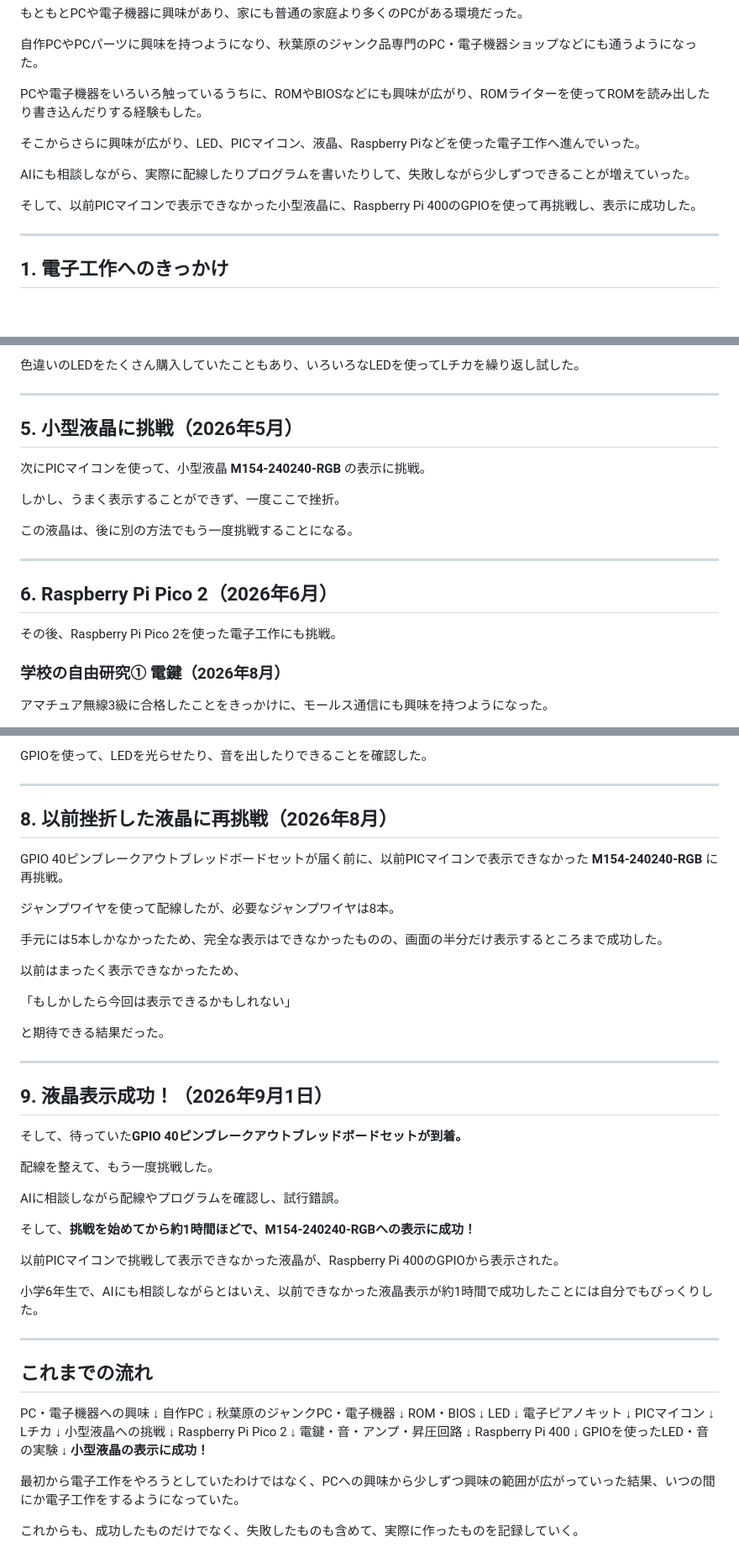
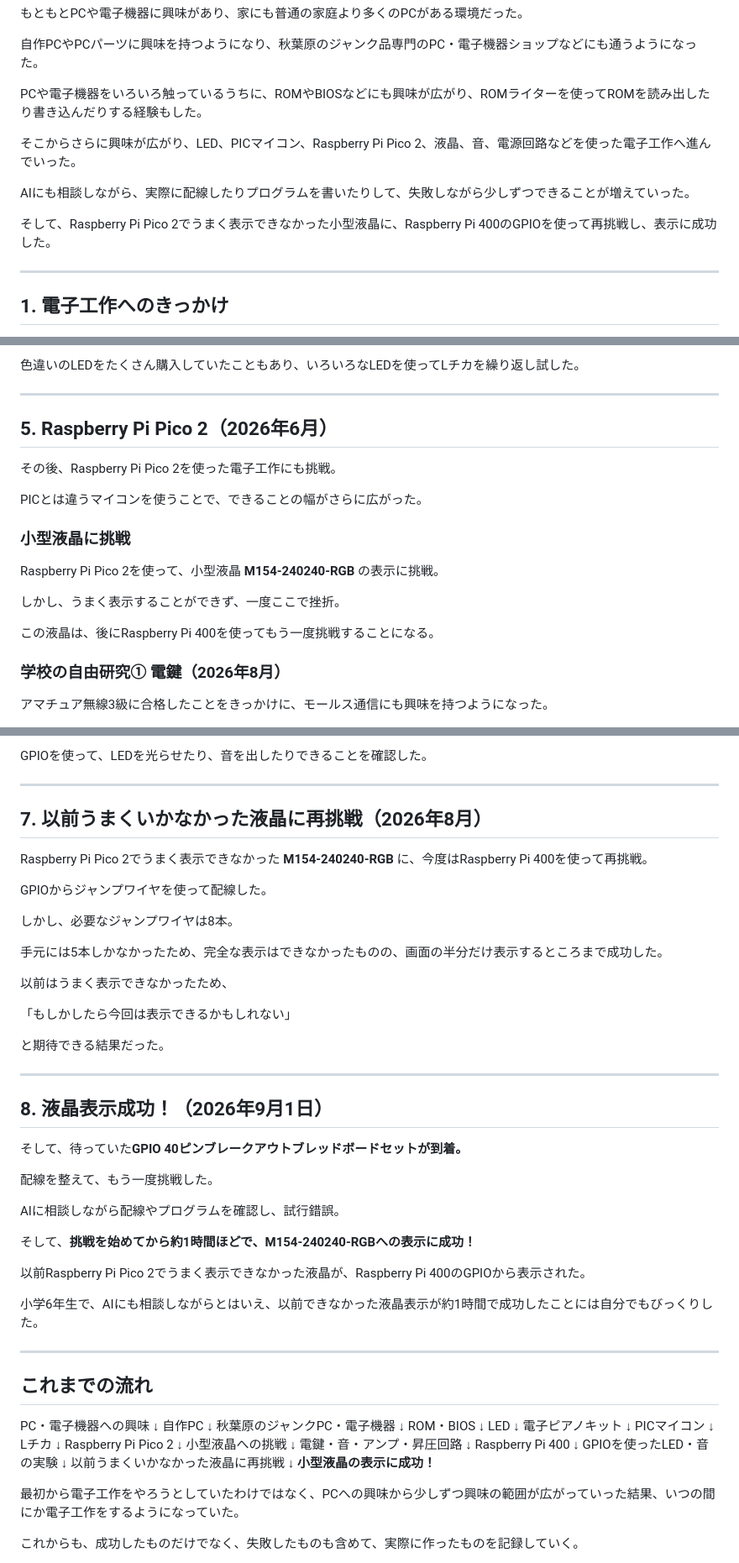
Before and after one commit to saita12r/electronics, a Markdown page: README.md, 3 parts joined by grey strips. Shown at 84% size. Drawn GitHub-style; blank space fills up the shorter version.

```diff
--- a/README.md
+++ b/README.md
@@ -8,11 +8,11 @@
 
 PCや電子機器をいろいろ触っているうちに、ROMやBIOSなどにも興味が広がり、ROMライターを使ってROMを読み出したり書き込んだりする経験もした。
 
-そこからさらに興味が広がり、LED、PICマイコン、液晶、Raspberry Piなどを使った電子工作へ進んでいった。
+そこからさらに興味が広がり、LED、PICマイコン、Raspberry Pi Pico 2、液晶、音、電源回路などを使った電子工作へ進んでいった。
 
 AIにも相談しながら、実際に配線したりプログラムを書いたりして、失敗しながら少しずつできることが増えていった。
 
-そして、以前PICマイコンで表示できなかった小型液晶に、Raspberry Pi 400のGPIOを使って再挑戦し、表示に成功した。
+そして、Raspberry Pi Pico 2でうまく表示できなかった小型液晶に、Raspberry Pi 400のGPIOを使って再挑戦し、表示に成功した。
 
 ---
 
@@ -70,19 +70,19 @@ AIにも相談しながらプログラムを書き、マイコンからLEDを制
 
 ---
 
-## 5. 小型液晶に挑戦（2026年5月）
+## 5. Raspberry Pi Pico 2（2026年6月）
 
-次にPICマイコンを使って、小型液晶 **M154-240240-RGB** の表示に挑戦。
+その後、Raspberry Pi Pico 2を使った電子工作にも挑戦。
+
+PICとは違うマイコンを使うことで、できることの幅がさらに広がった。
+
+### 小型液晶に挑戦
+
+Raspberry Pi Pico 2を使って、小型液晶 **M154-240240-RGB** の表示に挑戦。
 
 しかし、うまく表示することができず、一度ここで挫折。
 
-この液晶は、後に別の方法でもう一度挑戦することになる。
-
----
-
-## 6. Raspberry Pi Pico 2（2026年6月）
-
-その後、Raspberry Pi Pico 2を使った電子工作にも挑戦。
+この液晶は、後にRaspberry Pi 400を使ってもう一度挑戦することになる。
 
 ### 学校の自由研究① 電鍵（2026年8月）
 
@@ -128,15 +128,17 @@ GPIOを使って、LEDを光らせたり、音を出したりできることを
 
 ---
 
-## 8. 以前挫折した液晶に再挑戦（2026年8月）
+## 7. 以前うまくいかなかった液晶に再挑戦（2026年8月）
 
-GPIO 40ピンブレークアウトブレッドボードセットが届く前に、以前PICマイコンで表示できなかった **M154-240240-RGB** に再挑戦。
+Raspberry Pi Pico 2でうまく表示できなかった **M154-240240-RGB** に、今度はRaspberry Pi 400を使って再挑戦。
 
-ジャンプワイヤを使って配線したが、必要なジャンプワイヤは8本。
+GPIOからジャンプワイヤを使って配線した。
+
+しかし、必要なジャンプワイヤは8本。
 
 手元には5本しかなかったため、完全な表示はできなかったものの、画面の半分だけ表示するところまで成功した。
 
-以前はまったく表示できなかったため、
+以前はうまく表示できなかったため、
 
 「もしかしたら今回は表示できるかもしれない」
 
@@ -144,7 +146,7 @@ GPIO 40ピンブレークアウトブレッドボードセットが届く前に
 
 ---
 
-## 9. 液晶表示成功！（2026年9月1日）
+## 8. 液晶表示成功！（2026年9月1日）
 
 そして、待っていた**GPIO 40ピンブレークアウトブレッドボードセットが到着。**
 
@@ -154,7 +156,7 @@ AIに相談しながら配線やプログラムを確認し、試行錯誤。
 
 そして、**挑戦を始めてから約1時間ほどで、M154-240240-RGBへの表示に成功！**
 
-以前PICマイコンで挑戦して表示できなかった液晶が、Raspberry Pi 400のGPIOから表示された。
+以前Raspberry Pi Pico 2でうまく表示できなかった液晶が、Raspberry Pi 400のGPIOから表示された。
 
 小学6年生で、AIにも相談しながらとはいえ、以前できなかった液晶表示が約1時間で成功したことには自分でもびっくりした。
 
@@ -178,9 +180,9 @@ PICマイコン
 ↓
 Lチカ
 ↓
+Raspberry Pi Pico 2
+↓
 小型液晶への挑戦
-↓
-Raspberry Pi Pico 2
 ↓
 電鍵・音・アンプ・昇圧回路
 ↓
@@ -188,6 +190,8 @@ Raspberry Pi 400
 ↓
 GPIOを使ったLED・音の実験
 ↓
+以前うまくいかなかった液晶に再挑戦
+↓
 **小型液晶の表示に成功！**
 
 最初から電子工作をやろうとしていたわけではなく、PCへの興味から少しずつ興味の範囲が広がっていった結果、いつの間にか電子工作をするようになっていた。
```
Also changed, not shown: other parts of README.md (+1 -1 lines).
